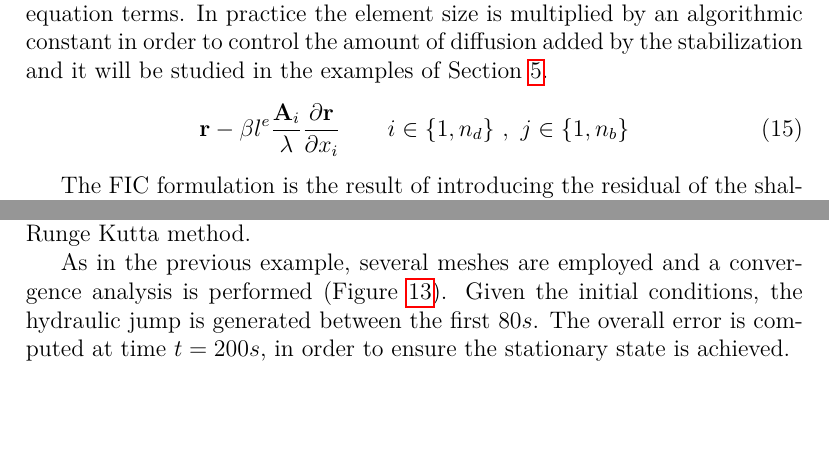
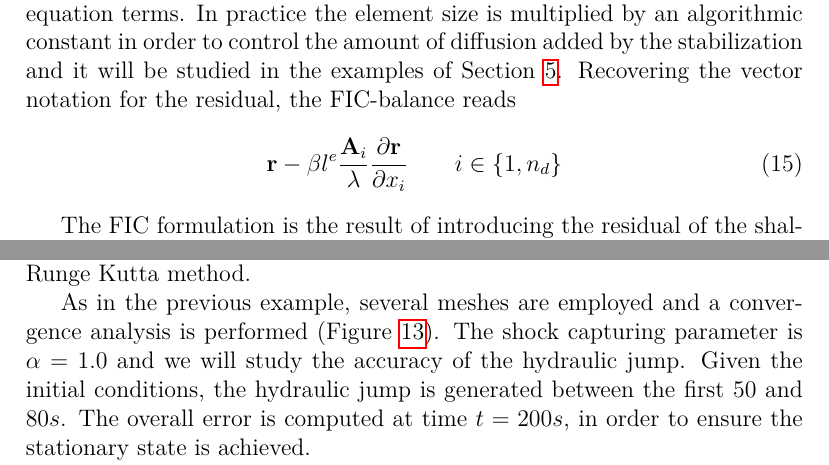
Before and after one commit to miguelmaso/stabilization, a LaTeX paper (main.tex): two parts of pages 7 and 21 of 29, joined at a grey line, cut so that both start at the same text, the shorter picture padded with empty space. Compiled offline with pdfLaTeX.

Commit message:
vector notation and other

```diff
--- a/main.tex
+++ b/main.tex
@@ -262,9 +262,9 @@ In this paper we propose a stabilization term which is oriented along the charac
     \qquad i\in\{1,n_d\} \ ,\ j\in\{1,n_b\}
 \end{equation}
-For consistency the linearization matrix $\mathbf{A}_i$ is normalized with the maximum eigenvalue $\lambda$. This stabilization is analogue to the virtual multi-scale stabilization proposed in \cite{codina2008b}. The linearization matrix $\mathbf{A}_i$ provides a weighting procedure between the stabilization of the convective and the mixed wave equation terms. In practice the element size is multiplied by an algorithmic constant in order to control the amount of diffusion added by the stabilization and it will be studied in the examples of Section \ref{sec:examples}.
+For consistency the linearization matrix $\mathbf{A}_i$ is normalized with the maximum eigenvalue $\lambda$. This stabilization is analogue to the virtual multi-scale stabilization proposed in \cite{codina2008b}. The linearization matrix $\mathbf{A}_i$ provides a weighting procedure between the stabilization of the convective and the mixed wave equation terms. In practice the element size is multiplied by an algorithmic constant in order to control the amount of diffusion added by the stabilization and it will be studied in the examples of Section \ref{sec:examples}. Recovering the vector notation for the residual, the FIC-balance reads
 \begin{equation} \label{fic_sw_beta}
 \mathbf{r} - \beta l^e\frac{\mathbf{A}_i}{\lambda}\pder{\mathbf{r}}{x_i}
-    \qquad i\in\{1,n_d\} \ ,\ j\in\{1,n_b\}
+    \qquad i\in\{1,n_d\}
 \end{equation}
 
 The FIC formulation is the result of introducing the residual of the shallow water equations (\ref{residual}) into the expression in Eq (\ref{fic_sw_beta}). The variational expression of the equation is obtained by multiplying the equation by a test function $\omega_k$ and integrating over the domain $\Omega$. This gives
@@ -783,7 +783,8 @@ The Manning coefficient is $0.0328\ \text{m}^{-1/3}\text{s}$ and the water heigh
 \end{equation}
 where $a_1=0.674202$, $a_2=21.7112$, $a_3=14.492$ and $a_4=1.4305$. The topography is obtained by a numerical integration using the fourth order Runge Kutta method.
 
-As in the previous example, several meshes are employed and a convergence analysis is performed (Figure \ref{hydraulic_jump_convergence}). Given the initial conditions, the hydraulic jump is generated between the first $80s$. The overall error is computed at time $t=200s$, in order to ensure the stationary state is achieved.
+As in the previous example, several meshes are employed and a convergence analysis is performed (Figure \ref{hydraulic_jump_convergence}). The shock capturing parameter is $\alpha=1.0$ and we will study the accuracy of the hydraulic jump.
+Given the initial conditions, the hydraulic jump is generated between the first $50$ and $80s$. The overall error is computed at time $t=200s$, in order to ensure the stationary state is achieved.
 
 Results from different meshes are compared in Figures \ref{mac_donald_shock_graph_5} and \ref{mac_donald_shock_graph_2}. The oscillations are reduced with the finer mesh (Figure \ref{mac_donald_shock_graph_2}), but there is a peak on the discharge at the location of the shock. This peak is originated because the momentum balance includes the gradient of the total water depth, and the analytical gradient is a Dirac delta function.
 
```
Also changed, not shown: main.tex (8 more changed lines).
